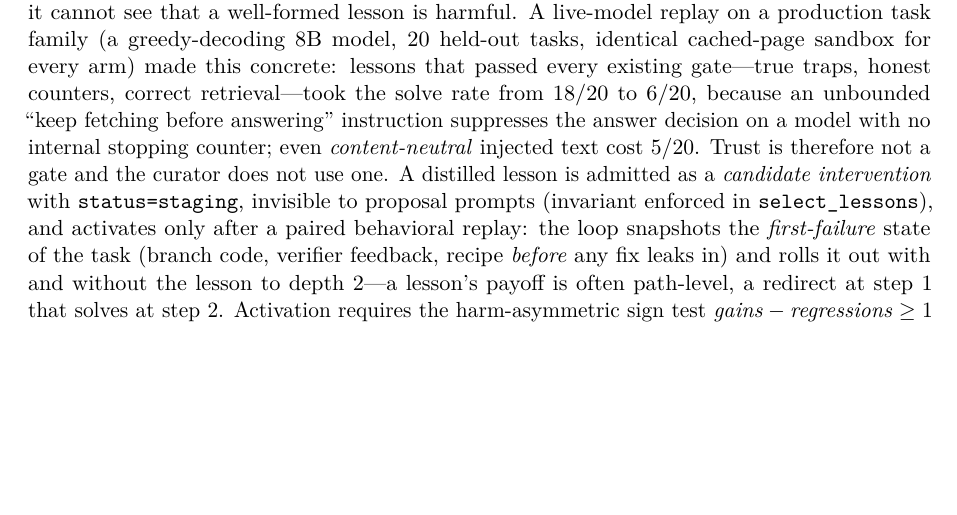
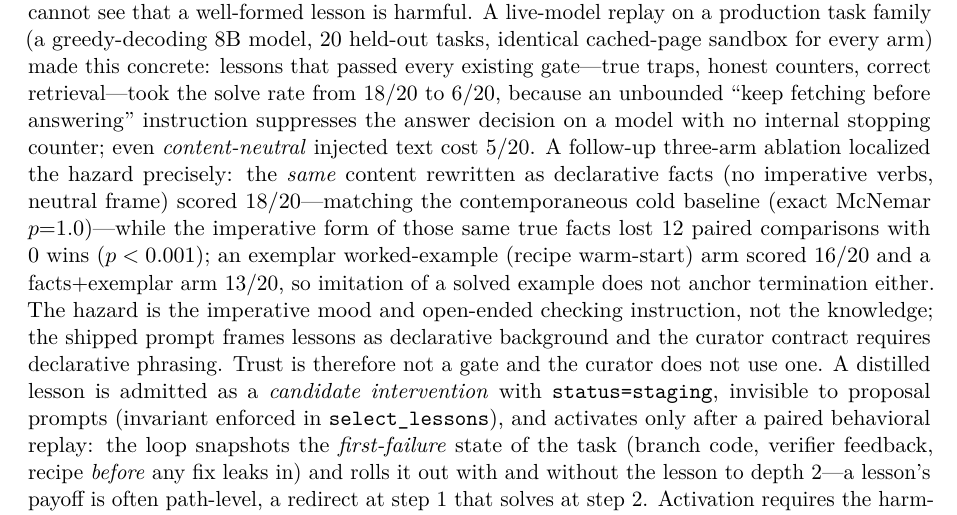
Before and after one commit to patrykorwat/open-dream-rsi, a LaTeX paper (paper/main.tex): part of page 5 of 10, cut so that both start at the same text, the shorter picture padded with empty space. Compiled offline with pdfLaTeX.

Commit message:
knowledge: localize the lesson hazard — imperative mood, not content (live 3-arm ablation)
Same 20 held-out production tasks, same endpoint, temp 0.0, one run:

- T1 declarative rewrite of the SAME truths that scored 6/20 as v5
  imperative lessons -> 18/20, matching the contemporaneous cold
  (18/20) — exact McNemar b=1 c=1 p=1.0; vs v5 raw: 12 paired arm-only
  wins, 0 losses, p<0.001. The hazard is the imperative mood /
  open-ended checking instruction, not the knowledge.
- T2 worked-example exemplar (recipe warm-start, first live test of the
  mechanism) -> 16/20: imitation does not anchor termination.
- T3 facts+exemplar -> 13/20 at 6.54 calls/solve: they multiply cost.
- gate-replay rejects all three (net 0, -2, -5): the gate is correctly
  conservative — no measured benefit, no activation.

Shipped changes follow the evidence:
- proposal prompt frames the KB as declarative background ('Facts
  learned... not instructions — a complete answer may be submitted as
  it stands'), replacing the imperative '(apply them)'
- LESSON_CONTRACT requires declarative phrasing, citing the paired
  result

Full harness + McNemar: odr-bench/spolki_v8_theories.py,
RESULTS-replay.md §v8 (private fixtures).

```diff
--- a/paper/main.tex
+++ b/paper/main.tex
@@ -296,7 +296,17 @@ concrete: lessons that passed every existing gate---true traps, honest
 counters, correct retrieval---took the solve rate from 18/20 to 6/20, because
 an unbounded ``keep fetching before answering'' instruction suppresses the
 answer decision on a model with no internal stopping counter; even
-\emph{content-neutral} injected text cost 5/20. Trust is therefore not a gate
+\emph{content-neutral} injected text cost 5/20. A follow-up three-arm
+ablation localized the hazard precisely: the \emph{same} content rewritten
+as declarative facts (no imperative verbs, neutral frame) scored
+18/20---matching the contemporaneous cold baseline (exact McNemar
+$p{=}1.0$)---while the imperative form of those same true facts lost 12
+paired comparisons with 0 wins ($p<0.001$); an exemplar worked-example
+(recipe warm-start) arm scored 16/20 and a facts$+$exemplar arm 13/20, so
+imitation of a solved example does not anchor termination either. The
+hazard is the imperative mood and open-ended checking instruction, not the
+knowledge; the shipped prompt frames lessons as declarative background and
+the curator contract requires declarative phrasing. Trust is therefore not a gate
 and the curator does not use one. A distilled lesson is admitted as a
 \emph{candidate intervention} with \texttt{status=staging}, invisible to
 proposal prompts (invariant enforced in \texttt{select\_lessons}), and
```
Also changed, not shown: README.md, paper/main.pdf, 2 other files.
